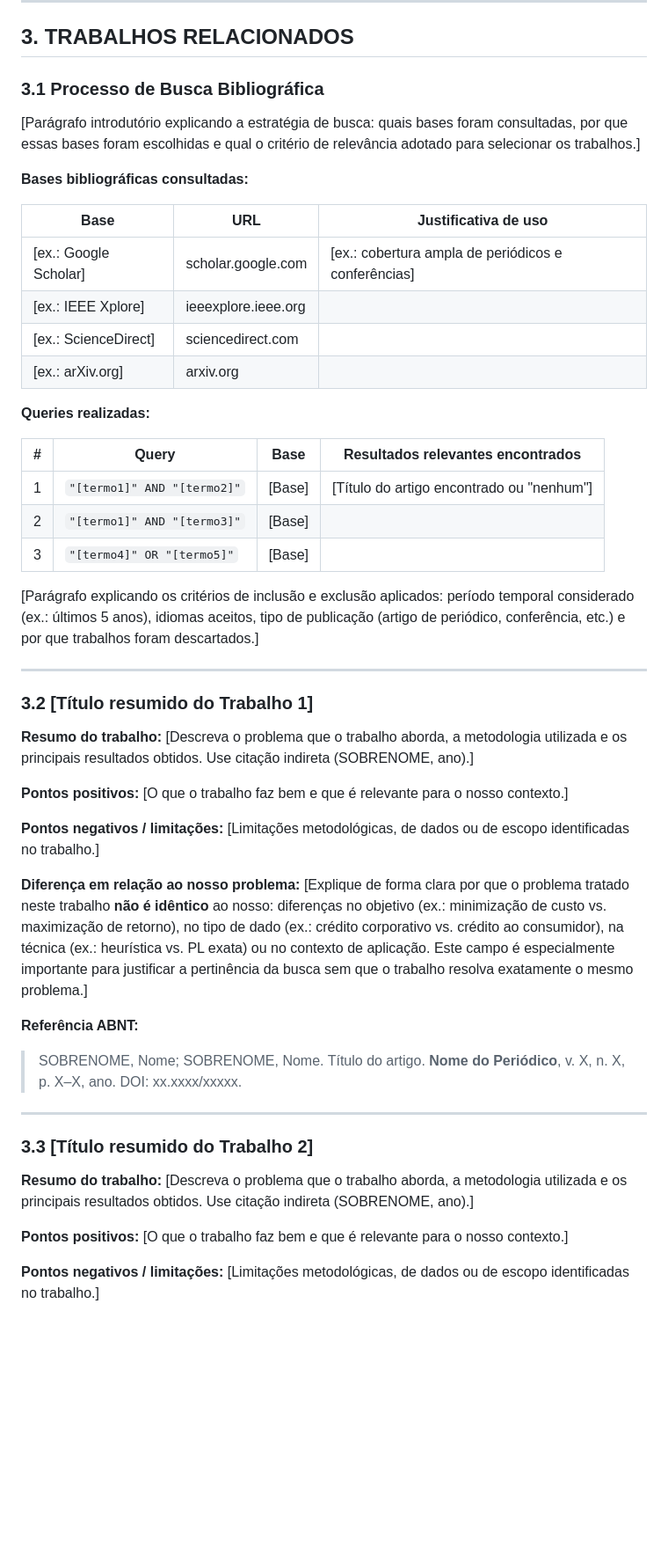
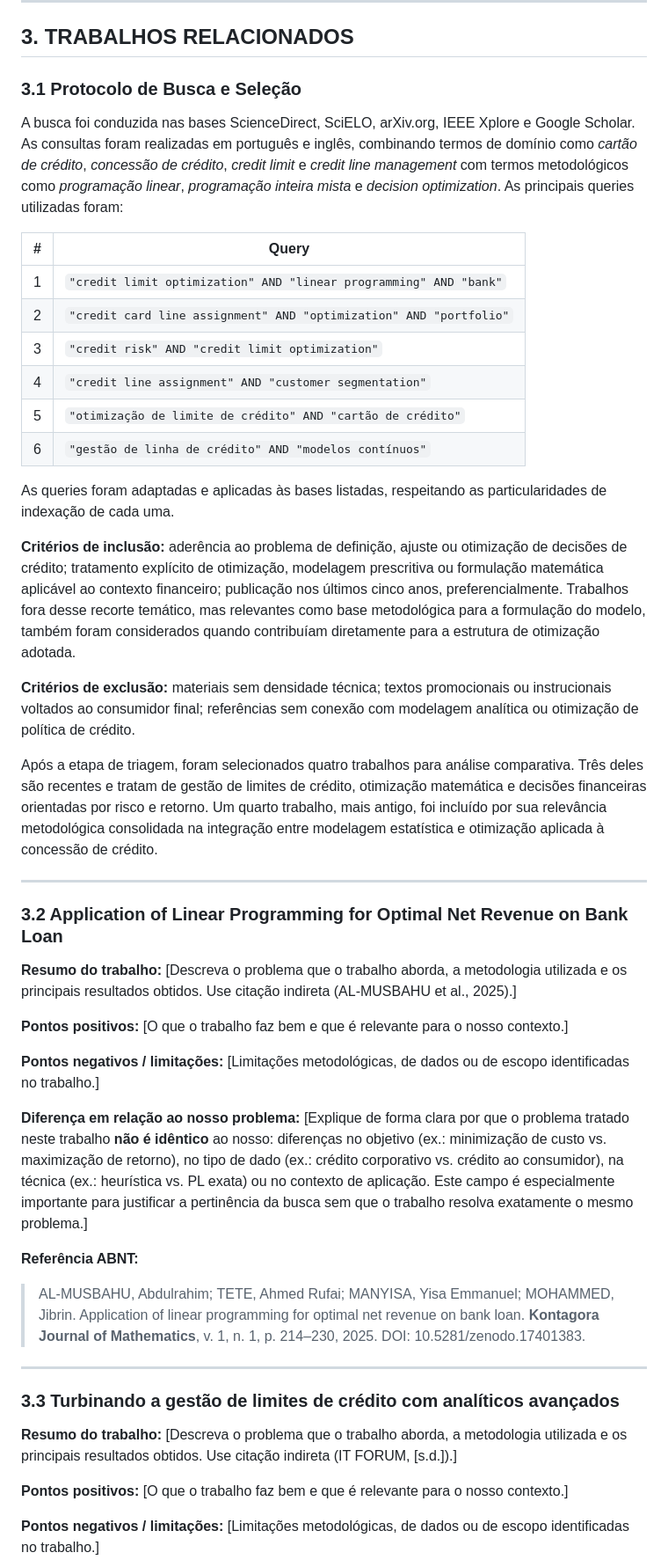
Before and after one commit to diegofsiilva/otimizacao_e_pesquisa_operacional, a Markdown page: artefatos/artigo.md, the part around one of its changes. Shown at 88% size. Rendered like a GitHub page; blank space fills up the shorter version.

```diff
--- a/artefatos/artigo.md
+++ b/artefatos/artigo.md
@@ -64,34 +64,32 @@
 
 ## 3. TRABALHOS RELACIONADOS
 
-### 3.1 Processo de Busca Bibliográfica
+### 3.1 Protocolo de Busca e Seleção
 
-[Parágrafo introdutório explicando a estratégia de busca: quais bases foram consultadas, por que essas bases foram escolhidas e qual o critério de relevância adotado para selecionar os trabalhos.]
+A busca foi conduzida nas bases ScienceDirect, SciELO, arXiv.org, IEEE Xplore e Google Scholar. As consultas foram realizadas em português e inglês, combinando termos de domínio como *cartão de crédito*, *concessão de crédito*, *credit limit* e *credit line management* com termos metodológicos como *programação linear*, *programação inteira mista* e *decision optimization*. As principais queries utilizadas foram:
 
-**Bases bibliográficas consultadas:**
+| # | Query |
+|---|---|
+| 1 | `"credit limit optimization" AND "linear programming" AND "bank"` |
+| 2 | `"credit card line assignment" AND "optimization" AND "portfolio"` |
+| 3 | `"credit risk" AND "credit limit optimization"` |
+| 4 | `"credit line assignment" AND "customer segmentation"` |
+| 5 | `"otimização de limite de crédito" AND "cartão de crédito"` |
+| 6 | `"gestão de linha de crédito" AND "modelos contínuos"` |
 
-| Base | URL | Justificativa de uso |
-|---|---|---|
-| [ex.: Google Scholar] | scholar.google.com | [ex.: cobertura ampla de periódicos e conferências] |
-| [ex.: IEEE Xplore] | ieeexplore.ieee.org | |
-| [ex.: ScienceDirect] | sciencedirect.com | |
-| [ex.: arXiv.org] | arxiv.org | |
+As queries foram adaptadas e aplicadas às bases listadas, respeitando as particularidades de indexação de cada uma.
 
-**Queries realizadas:**
+**Critérios de inclusão:** aderência ao problema de definição, ajuste ou otimização de decisões de crédito; tratamento explícito de otimização, modelagem prescritiva ou formulação matemática aplicável ao contexto financeiro; publicação nos últimos cinco anos, preferencialmente. Trabalhos fora desse recorte temático, mas relevantes como base metodológica para a formulação do modelo, também foram considerados quando contribuíam diretamente para a estrutura de otimização adotada.
 
-| # | Query | Base | Resultados relevantes encontrados |
-|---|---|---|---|
-| 1 | `"[termo1]" AND "[termo2]"` | [Base] | [Título do artigo encontrado ou "nenhum"] |
-| 2 | `"[termo1]" AND "[termo3]"` | [Base] | |
-| 3 | `"[termo4]" OR "[termo5]"` | [Base] | |
+**Critérios de exclusão:** materiais sem densidade técnica; textos promocionais ou instrucionais voltados ao consumidor final; referências sem conexão com modelagem analítica ou otimização de política de crédito.
 
-[Parágrafo explicando os critérios de inclusão e exclusão aplicados: período temporal considerado (ex.: últimos 5 anos), idiomas aceitos, tipo de publicação (artigo de periódico, conferência, etc.) e por que trabalhos foram descartados.]
+Após a etapa de triagem, foram selecionados quatro trabalhos para análise comparativa. Três deles são recentes e tratam de gestão de limites de crédito, otimização matemática e decisões financeiras orientadas por risco e retorno. Um quarto trabalho, mais antigo, foi incluído por sua relevância metodológica consolidada na integração entre modelagem estatística e otimização aplicada à concessão de crédito.
 
 ---
 
-### 3.2 [Título resumido do Trabalho 1]
+### 3.2 Application of Linear Programming for Optimal Net Revenue on Bank Loan
 
-**Resumo do trabalho:** [Descreva o problema que o trabalho aborda, a metodologia utilizada e os principais resultados obtidos. Use citação indireta (SOBRENOME, ano).]
+**Resumo do trabalho:** [Descreva o problema que o trabalho aborda, a metodologia utilizada e os principais resultados obtidos. Use citação indireta (AL-MUSBAHU et al., 2025).]
 
 **Pontos positivos:** [O que o trabalho faz bem e que é relevante para o nosso contexto.]
 
@@ -101,13 +99,13 @@
 
 **Referência ABNT:**
 
-> SOBRENOME, Nome; SOBRENOME, Nome. Título do artigo. **Nome do Periódico**, v. X, n. X, p. X–X, ano. DOI: xx.xxxx/xxxxx.
+> AL-MUSBAHU, Abdulrahim; TETE, Ahmed Rufai; MANYISA, Yisa Emmanuel; MOHAMMED, Jibrin. Application of linear programming for optimal net revenue on bank loan. **Kontagora Journal of Mathematics**, v. 1, n. 1, p. 214–230, 2025. DOI: 10.5281/zenodo.17401383.
 
 ---
 
-### 3.3 [Título resumido do Trabalho 2]
+### 3.3 Turbinando a gestão de limites de crédito com analíticos avançados
 
-**Resumo do trabalho:** [Descreva o problema que o trabalho aborda, a metodologia utilizada e os principais resultados obtidos. Use citação indireta (SOBRENOME, ano).]
+**Resumo do trabalho:** [Descreva o problema que o trabalho aborda, a metodologia utilizada e os principais resultados obtidos. Use citação indireta (IT FORUM, [s.d.]).]
 
 **Pontos positivos:** [O que o trabalho faz bem e que é relevante para o nosso contexto.]
 
```
Also changed, not shown: other parts of artefatos/artigo.md (+35 -17 lines).
